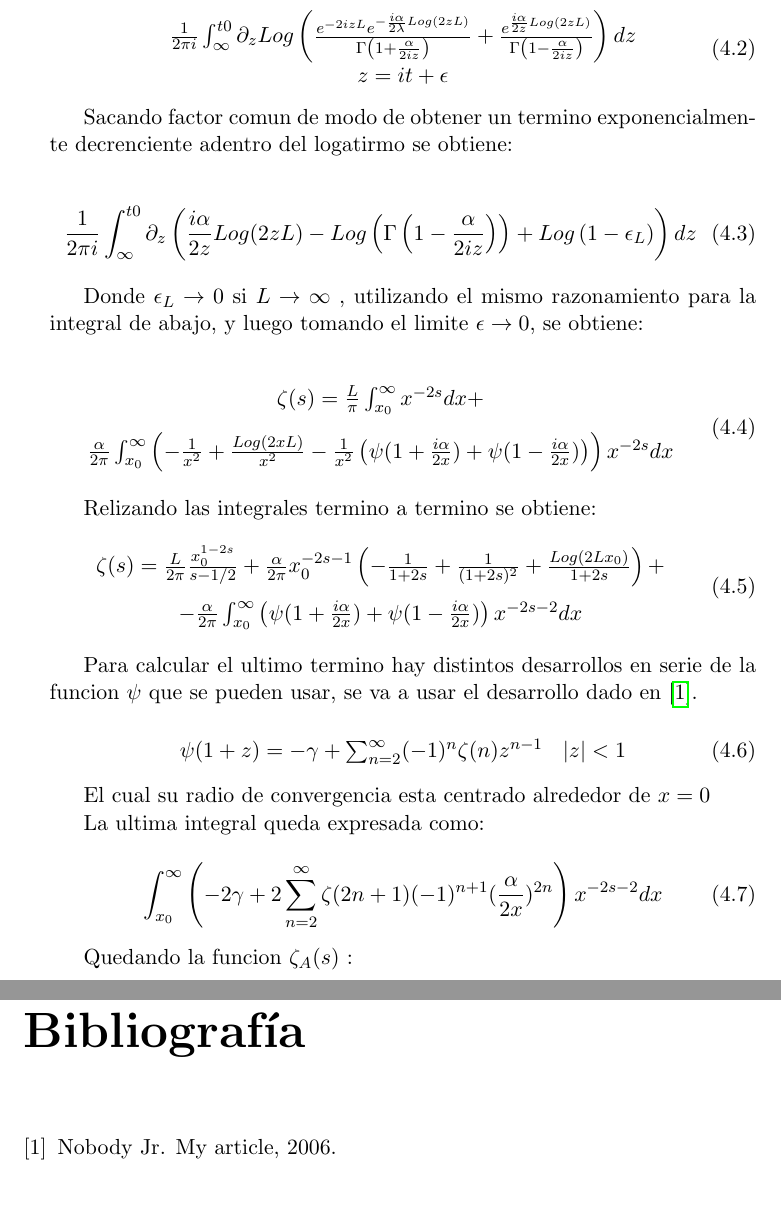
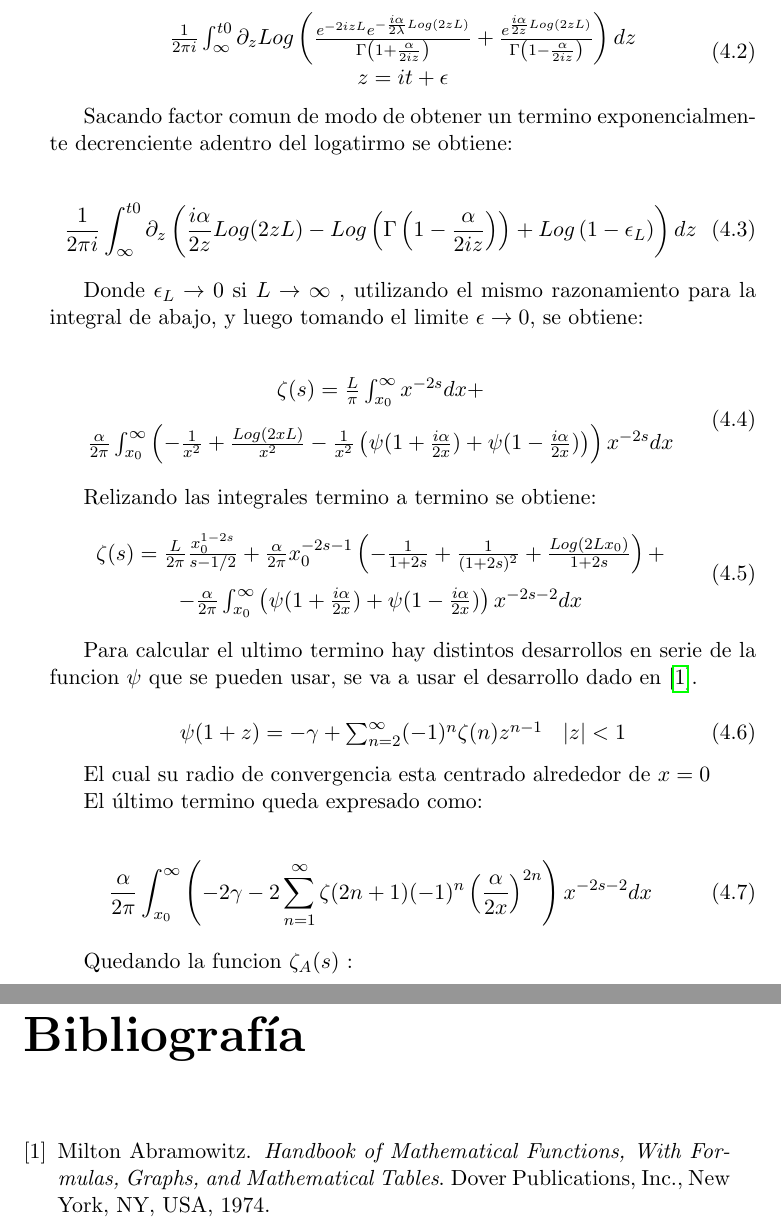
Before and after one commit to Apurro12/Tesis-Simple, a LaTeX thesis (tesis.tex, which reads Capitulos/cap31.tex, bib.bib): two parts of pages 40 and 55 of 55, joined at a grey line, cut so that both start at the same text, the shorter picture padded with empty space. Compiled offline with pdfLaTeX.

Commit message:
Nohce de la japo

```diff
--- a/Capitulos/cap31.tex
+++ b/Capitulos/cap31.tex
@@ -106,7 +106,7 @@
 \end{equation}
 
 
-Para calcular el ultimo termino hay distintos desarrollos en serie de la funcion $\psi $ que se pueden usar, se va a usar el desarrollo dado en \cite{Nobody06}.
+Para calcular el ultimo termino hay distintos desarrollos en serie de la funcion $\psi $ que se pueden usar, se va a usar el desarrollo dado en \cite{Abramowitz:1974:HMF:1098650}.
 
 \begin{equation}
 \begin{array}{cc}
@@ -116,15 +116,17 @@
 
 El cual su radio de convergencia esta centrado alrededor de $x = 0$
 
-La ultima integral queda expresada como:
+
+El último termino queda expresado como:
 
 \begin{equation}
+\frac{\alpha}{2 \pi}
 \int _{x_0} ^{\infty}
 \left(
--2 \gamma +
-2 \sum _{n=2} ^{\infty}
-\zeta (2n+1) (-1) ^{n+1}
-( \frac{\alpha}{2 x} ) ^{2n}
+-2 \gamma -
+2 \sum _{n=1} ^{\infty}
+\zeta (2n+1) (-1) ^{n}
+\left( \frac{\alpha}{2 x} \right) ^{2n}
 \right)
 x ^{-2s-2} dx
 \end{equation}
--- a/bib.bib
+++ b/bib.bib
@@ -4,0 +3,7 @@
+ title = {Handbook of Mathematical Functions, With Formulas, Graphs, and Mathematical Tables},
+ year = {1974},
+ pages = {"266-290"},
+ isbn = {0486612724},
+ publisher = {Dover Publications, Inc.},
+ address = {New York, NY, USA},
+}
```
Also changed, not shown: bib.bib (6 more changed lines).
